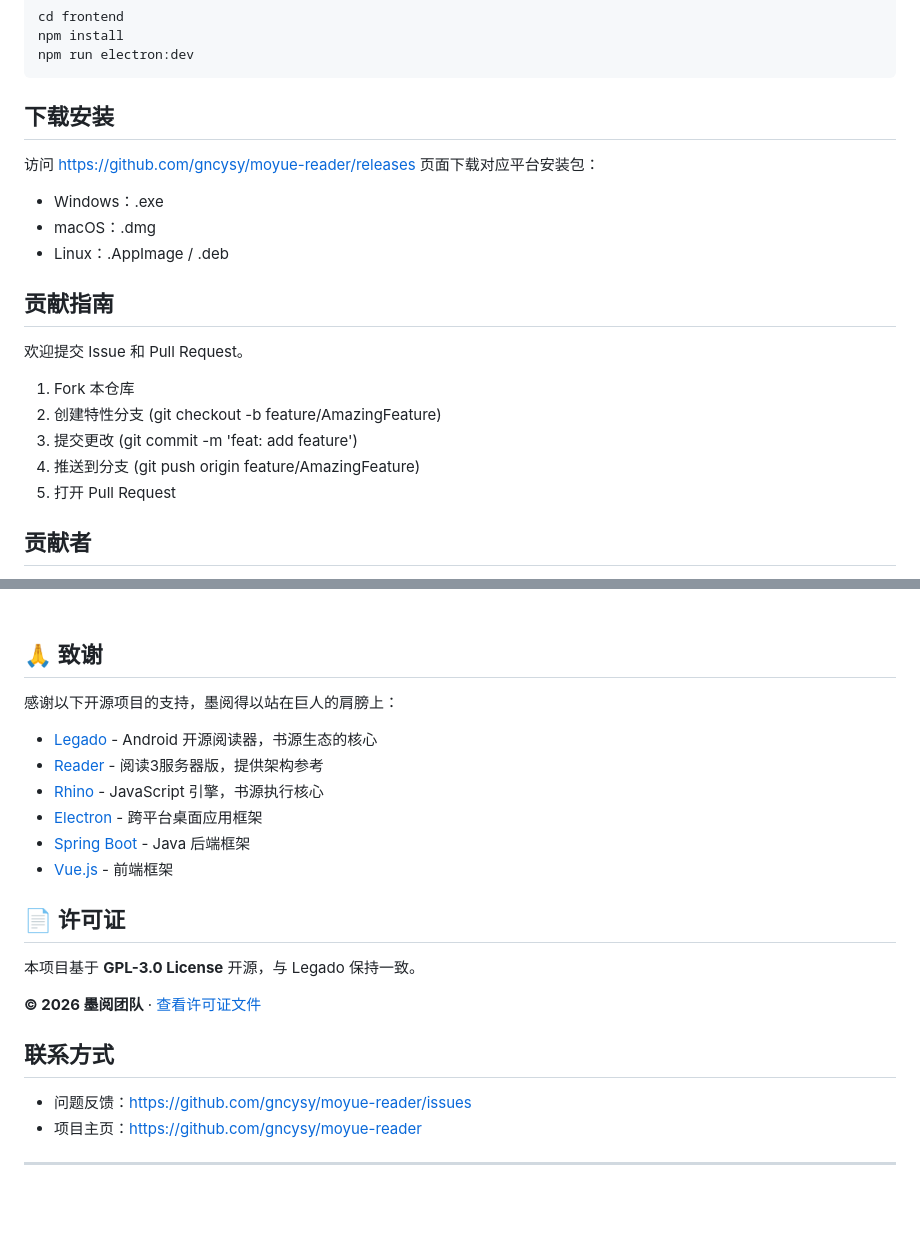
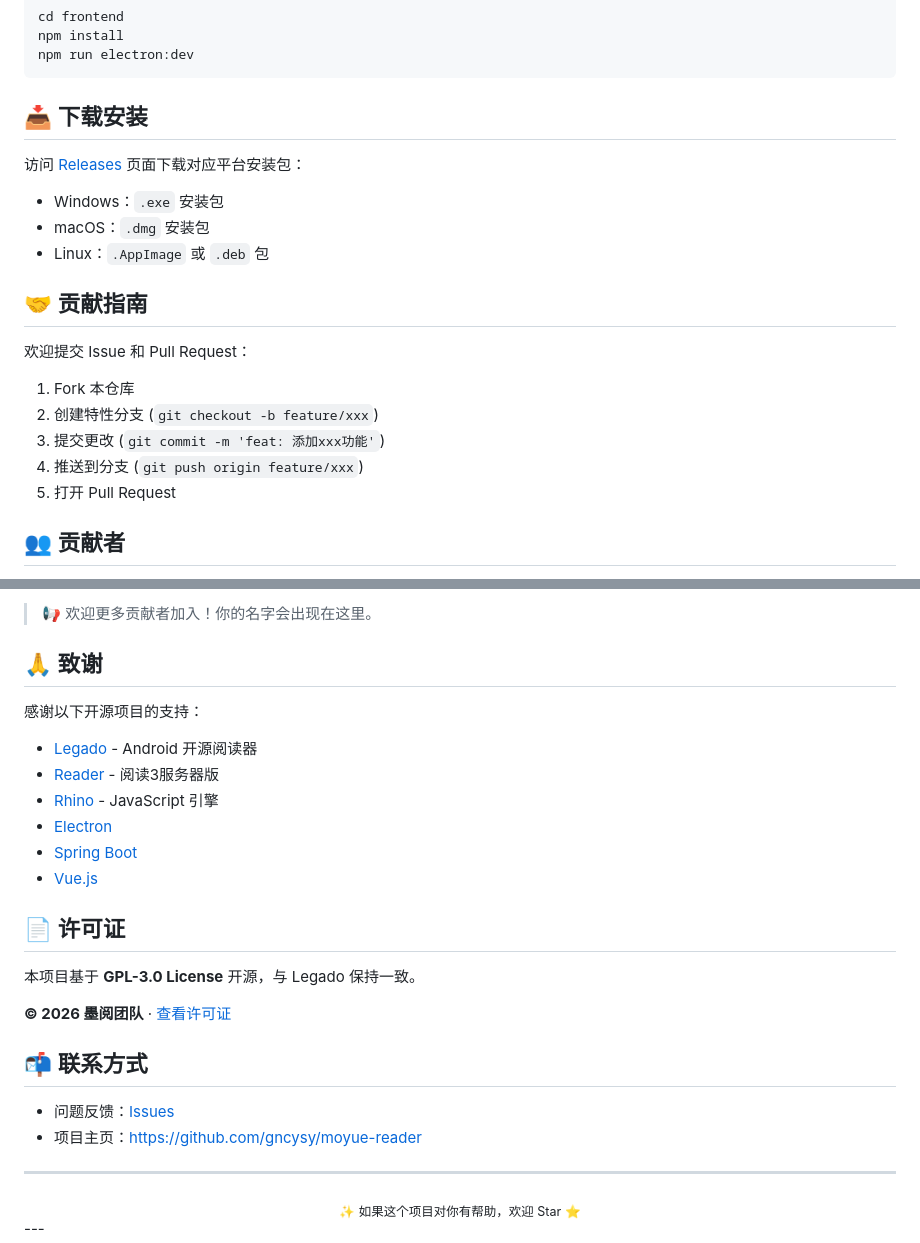
Before and after one commit to gncysy/moyue-reader, a Markdown page: README.md, 2 parts joined by grey strips. Rendered like a GitHub page; blank space fills up the shorter version.

````diff
--- a/README.md
+++ b/README.md
@@ -159,24 +159,24 @@ npm install
 npm run electron:dev
 ```
 
-## 下载安装
+## 📥 下载安装
 
-访问 https://github.com/gncysy/moyue-reader/releases 页面下载对应平台安装包：
+访问 [Releases](https://github.com/gncysy/moyue-reader/releases) 页面下载对应平台安装包：
 
-- Windows：.exe
-- macOS：.dmg
-- Linux：.AppImage / .deb
+- Windows：`.exe` 安装包
+- macOS：`.dmg` 安装包
+- Linux：`.AppImage` 或 `.deb` 包
 
-## 贡献指南
+## 🤝 贡献指南
 
-欢迎提交 Issue 和 Pull Request。
+欢迎提交 Issue 和 Pull Request：
 
 1. Fork 本仓库
-2. 创建特性分支 (git checkout -b feature/AmazingFeature)
-3. 提交更改 (git commit -m 'feat: add feature')
-4. 推送到分支 (git push origin feature/AmazingFeature)
+2. 创建特性分支 (`git checkout -b feature/xxx`)
+3. 提交更改 (`git commit -m 'feat: 添加xxx功能'`)
+4. 推送到分支 (`git push origin feature/xxx`)
 5. 打开 Pull Request
 
-## 贡献者
+## 👥 贡献者
 
 <div align="left">
@@ -190,28 +187,36 @@ npm run electron:dev
 </div>
-<br clear="all"/>
+
+<br>
+
+> 📢 欢迎更多贡献者加入！你的名字会出现在这里。
 
 ## 🙏 致谢
 
-感谢以下开源项目的支持，墨阅得以站在巨人的肩膀上：
+感谢以下开源项目的支持：
 
-*   [Legado](https://github.com/gedoor/legado) - Android 开源阅读器，书源生态的核心
-*   [Reader](https://github.com/hectorqin/reader) - 阅读3服务器版，提供架构参考
-*   [Rhino](https://github.com/mozilla/rhino) - JavaScript 引擎，书源执行核心
-*   [Electron](https://www.electronjs.org/) - 跨平台桌面应用框架
-*   [Spring Boot](https://spring.io/projects/spring-boot) - Java 后端框架
-*   [Vue.js](https://vuejs.org/) - 前端框架
+- [Legado](https://github.com/gedoor/legado) - Android 开源阅读器
+- [Reader](https://github.com/hectorqin/reader) - 阅读3服务器版
+- [Rhino](https://github.com/mozilla/rhino) - JavaScript 引擎
+- [Electron](https://www.electronjs.org/)
+- [Spring Boot](https://spring.io/projects/spring-boot)
+- [Vue.js](https://vuejs.org/)
 
 ## 📄 许可证
 
 本项目基于 **GPL-3.0 License** 开源，与 Legado 保持一致。
 
-**© 2026 墨阅团队** · [查看许可证文件](https://github.com/gncysy/moyue-reader/blob/main/LICENSE)
+**© 2026 墨阅团队** · [查看许可证](https://github.com/gncysy/moyue-reader/blob/main/LICENSE)
 
-## 联系方式
+## 📬 联系方式
 
-- 问题反馈：https://github.com/gncysy/moyue-reader/issues
-- 项目主页：https://github.com/gncysy/moyue-reader
+- 问题反馈：[Issues](https://github.com/gncysy/moyue-reader/issues)
+- 项目主页：[https://github.com/gncysy/moyue-reader](https://github.com/gncysy/moyue-reader)
 
+---
+
+<div align="center">
+  <sub>✨ 如果这个项目对你有帮助，欢迎 Star ⭐️</sub>
+</div>
 ---
 
 <div align="center">
````
Also changed, not shown: other parts of README.md (+24 -27 lines).
